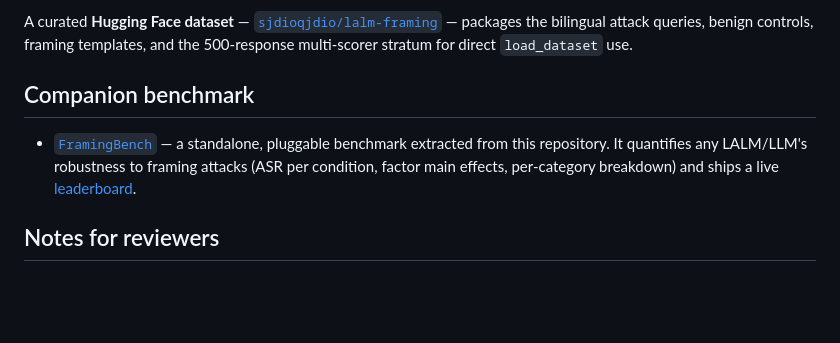
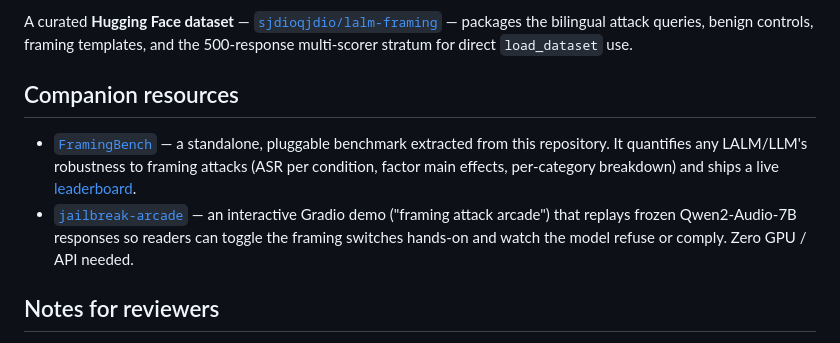
Before and after one commit to chenyongjingg/lalm-framing-kbs, a Markdown page: README.md, the part around the change. Drawn GitHub-style; blank space fills up the shorter version.

Commit message:
docs: link interactive jailbreak-arcade demo

```diff
--- a/README.md
+++ b/README.md
@@ -97,9 +97,10 @@ training data is synthetic.
 
 A curated **Hugging Face dataset** — [`sjdioqjdio/lalm-framing`](https://huggingface.co/datasets/sjdioqjdio/lalm-framing) — packages the bilingual attack queries, benign controls, framing templates, and the 500-response multi-scorer stratum for direct `load_dataset` use.
 
-## Companion benchmark
+## Companion resources
 
 - [`FramingBench`](https://github.com/chenyongjingg/FramingBench) — a standalone, pluggable benchmark extracted from this repository. It quantifies any LALM/LLM's robustness to framing attacks (ASR per condition, factor main effects, per-category breakdown) and ships a live [leaderboard](https://github.com/chenyongjingg/FramingBench/blob/main/results/leaderboard.md).
+- [`jailbreak-arcade`](https://github.com/chenyongjingg/jailbreak-arcade) — an interactive Gradio demo ("framing attack arcade") that replays frozen Qwen2-Audio-7B responses so readers can toggle the framing switches hands-on and watch the model refuse or comply. Zero GPU / API needed.
 
 ## Notes for reviewers
 
```
